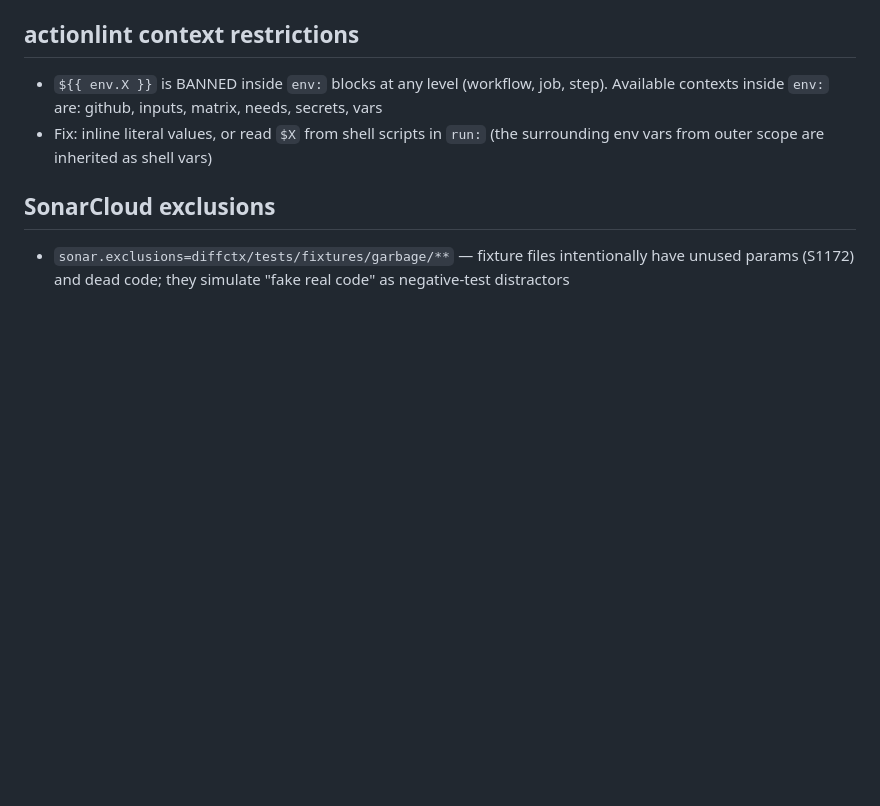
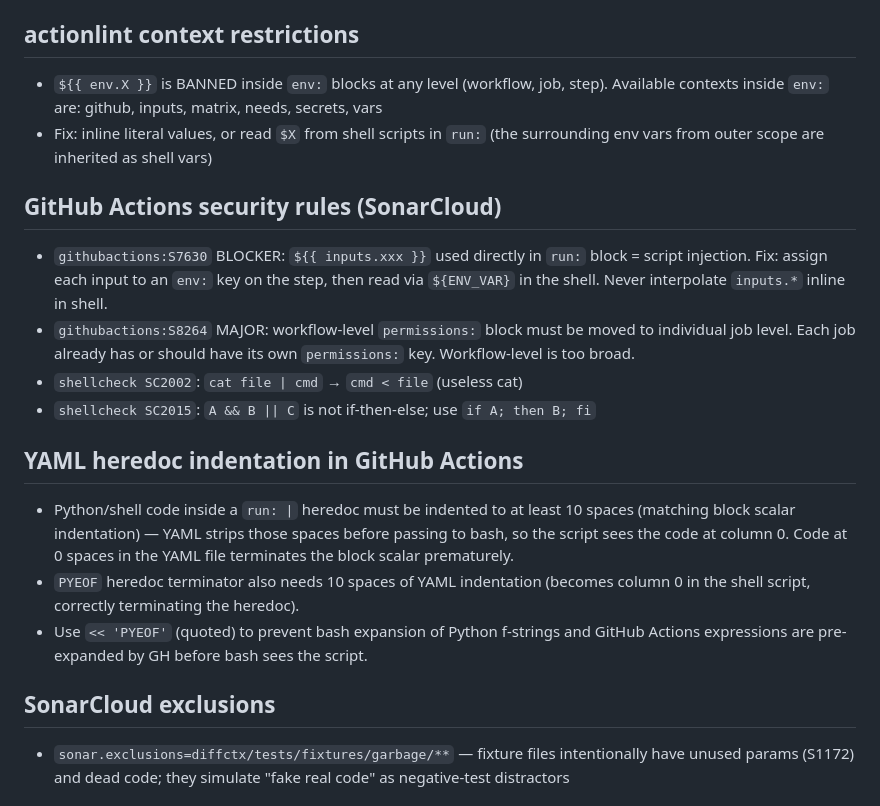
Before and after one commit to nikolay-e/treemapper, a Markdown page: QA.md, the part around the change. Drawn GitHub-style; blank space fills up the shorter version.

Commit message:
docs(qa): GH Actions S7630/S8264/SC2002/SC2015, YAML heredoc indentation

```diff
--- a/QA.md
+++ b/QA.md
@@ -196,6 +196,29 @@
 - Fix: inline literal values, or read `$X` from shell scripts in `run:` (the
   surrounding env vars from outer scope are inherited as shell vars)
 
+## GitHub Actions security rules (SonarCloud)
+
+- `githubactions:S7630` BLOCKER: `${{ inputs.xxx }}` used directly in `run:`
+  block = script injection. Fix: assign each input to an `env:` key on the
+  step, then read via `${ENV_VAR}` in the shell. Never interpolate `inputs.*`
+  inline in shell.
+- `githubactions:S8264` MAJOR: workflow-level `permissions:` block must be
+  moved to individual job level. Each job already has or should have its own
+  `permissions:` key. Workflow-level is too broad.
+- `shellcheck SC2002`: `cat file | cmd` → `cmd < file` (useless cat)
+- `shellcheck SC2015`: `A && B || C` is not if-then-else; use `if A; then B; fi`
+
+## YAML heredoc indentation in GitHub Actions
+
+- Python/shell code inside a `run: |` heredoc must be indented to at least
+  10 spaces (matching block scalar indentation) — YAML strips those spaces
+  before passing to bash, so the script sees the code at column 0. Code at
+  0 spaces in the YAML file terminates the block scalar prematurely.
+- `PYEOF` heredoc terminator also needs 10 spaces of YAML indentation (becomes
+  column 0 in the shell script, correctly terminating the heredoc).
+- Use `<< 'PYEOF'` (quoted) to prevent bash expansion of Python f-strings and
+  GitHub Actions expressions are pre-expanded by GH before bash sees the script.
+
 ## SonarCloud exclusions
 
 - `sonar.exclusions=diffctx/tests/fixtures/garbage/**` — fixture files
```
